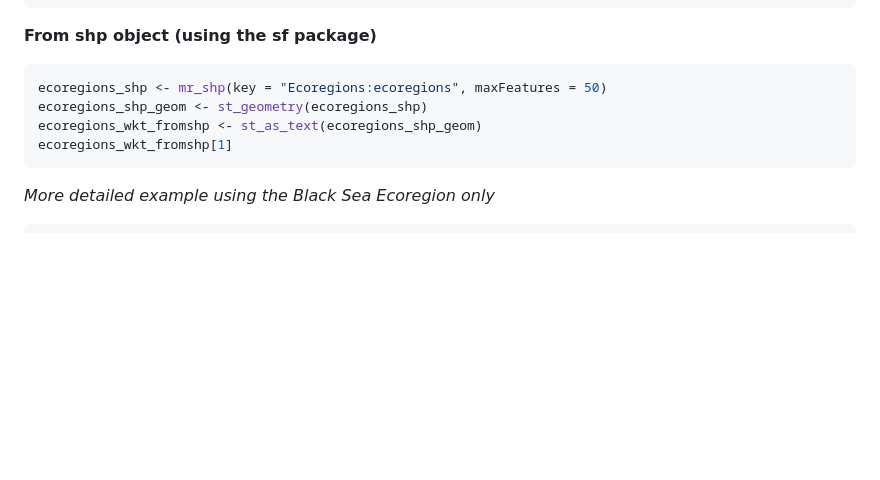
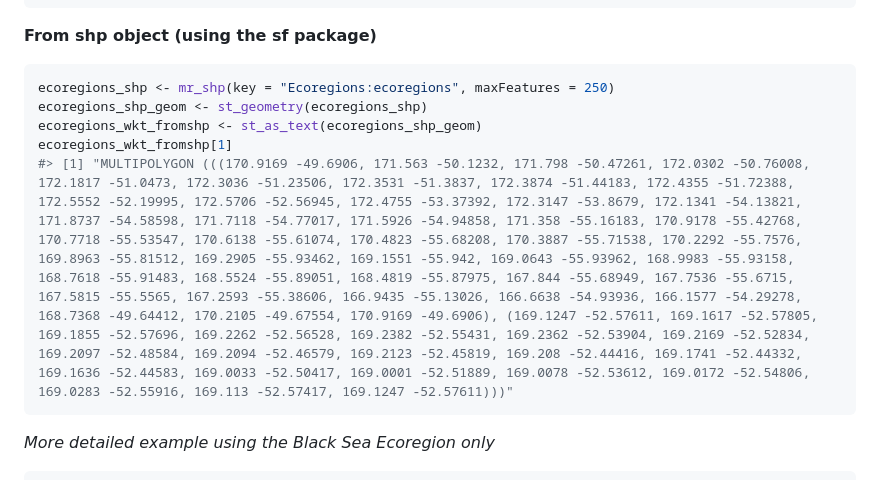
Before and after one commit to ropensci-archive/mregions, a Markdown page: README.md, the part around the change printed below. Drawn GitHub-style; blank space fills up the shorter version.

````diff
--- a/README.md
+++ b/README.md
@@ -158,10 +155,11 @@ ecoregions_wkt_fromGeoJSON[1]
 **From shp object (using the sf package)**
 
 ``` r
-ecoregions_shp <- mr_shp(key = "Ecoregions:ecoregions", maxFeatures = 50)
+ecoregions_shp <- mr_shp(key = "Ecoregions:ecoregions", maxFeatures = 250)
 ecoregions_shp_geom <- st_geometry(ecoregions_shp)
 ecoregions_wkt_fromshp <- st_as_text(ecoregions_shp_geom)
 ecoregions_wkt_fromshp[1]
+#> [1] "MULTIPOLYGON (((170.9169 -49.6906, 171.563 -50.1232, 171.798 -50.47261, 172.0302 -50.76008, 172.1817 -51.0473, 172.3036 -51.23506, 172.3531 -51.3837, 172.3874 -51.44183, 172.4355 -51.72388, 172.5552 -52.19995, 172.5706 -52.56945, 172.4755 -53.37392, 172.3147 -53.8679, 172.1341 -54.13821, 171.8737 -54.58598, 171.7118 -54.77017, 171.5926 -54.94858, 171.358 -55.16183, 170.9178 -55.42768, 170.7718 -55.53547, 170.6138 -55.61074, 170.4823 -55.68208, 170.3887 -55.71538, 170.2292 -55.7576, 169.8963 -55.81512, 169.2905 -55.93462, 169.1551 -55.942, 169.0643 -55.93962, 168.9983 -55.93158, 168.7618 -55.91483, 168.5524 -55.89051, 168.4819 -55.87975, 167.844 -55.68949, 167.7536 -55.6715, 167.5815 -55.5565, 167.2593 -55.38606, 166.9435 -55.13026, 166.6638 -54.93936, 166.1577 -54.29278, 168.7368 -49.64412, 170.2105 -49.67554, 170.9169 -49.6906), (169.1247 -52.57611, 169.1617 -52.57805, 169.1855 -52.57696, 169.2262 -52.56528, 169.2382 -52.55431, 169.2362 -52.53904, 169.2169 -52.52834, 169.2097 -52.48584, 169.2094 -52.46579, 169.2123 -52.45819, 169.208 -52.44416, 169.1741 -52.44332, 169.1636 -52.44583, 169.0033 -52.50417, 169.0001 -52.51889, 169.0078 -52.53612, 169.0172 -52.54806, 169.0283 -52.55916, 169.113 -52.57417, 169.1247 -52.57611)))"
 ```
 
 *More detailed example using the Black Sea Ecoregion only*
````
Also changed, not shown: other parts of README.md (+13 -16 lines), tools/img/leaf1_ecoregions.png (deleted), tools/img/leaf1_eezboundaries.png (deleted), tools/img/leaf2_ecoregions.png (deleted), tools/img/leaf2_eezboundaries.png (deleted), tools/img/leaf_ecoregions.png (added), tools/img/leaf_eez.png (added), 1 other file.
